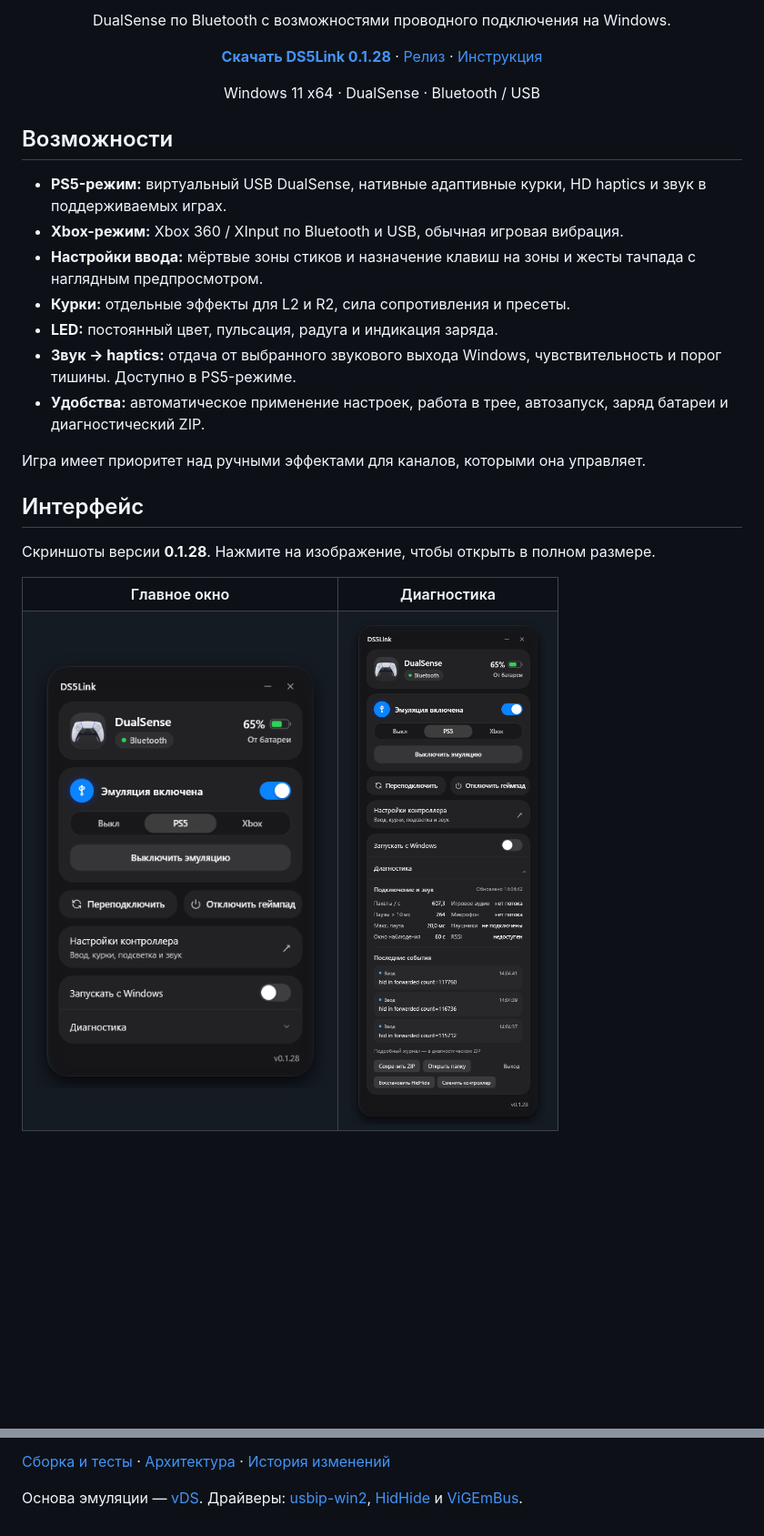
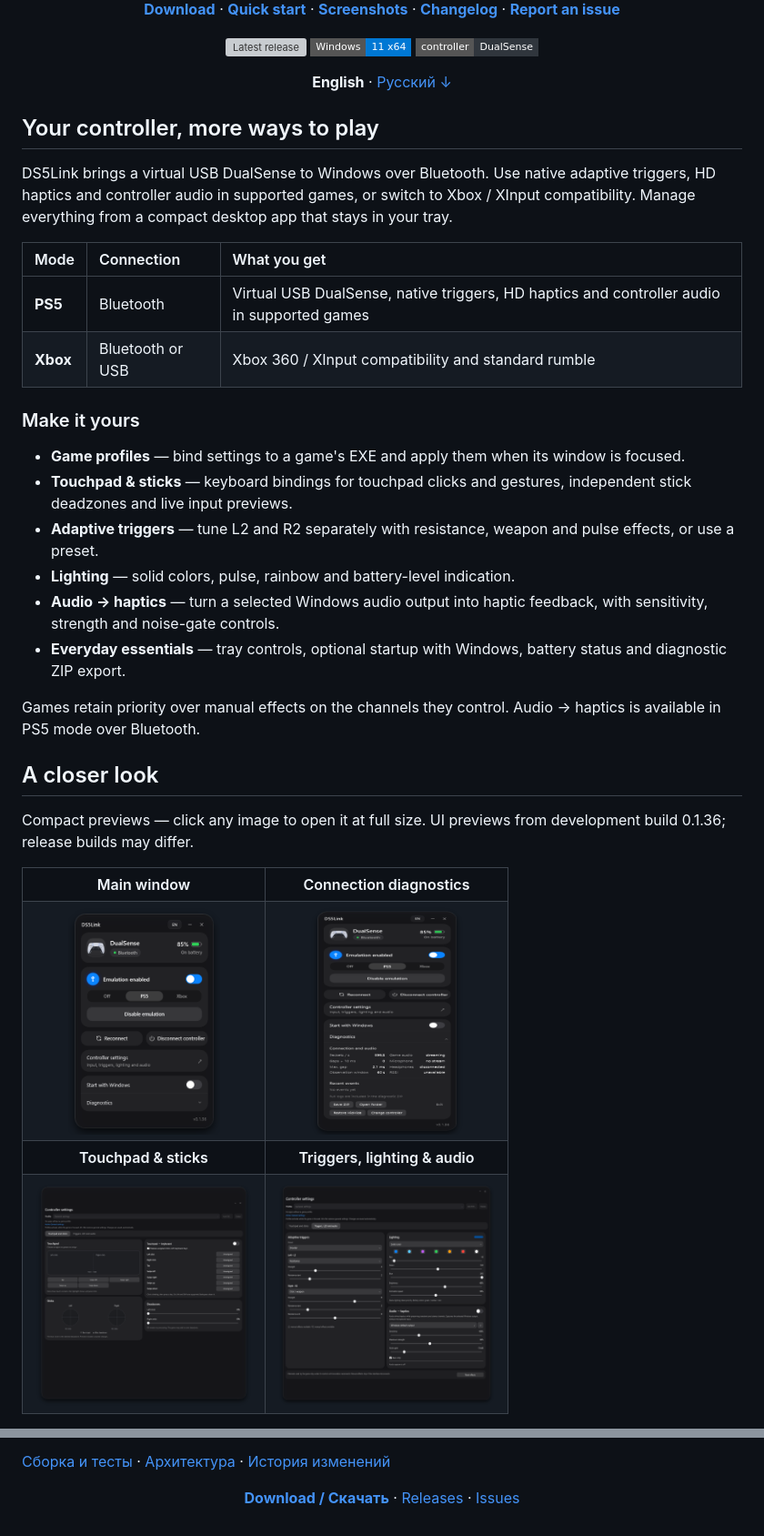
Before and after one commit to Q1W1RTY/DS5Emu, a Markdown page: README.md, 2 parts joined by grey strips. Shown at 91% size. GitHub-like rendering; pictures changed too: assets/readme/diagnostics-en.png (added), assets/readme/effects-en.png (added), assets/readme/input-en.png (added); badges without logos; blank space fills up the shorter version; grey boxes are pictures that could not be loaded.

Commit message:
Redesign README with English-first product page and compact gallery

```diff
--- a/README.md
+++ b/README.md
@@ -5,32 +5,47 @@
 
-DualSense по Bluetooth с возможностями проводного подключения на Windows.
+**[Download](https://github.com/Q1W1RTY/DS5Link/releases/latest/download/DS5Link-Setup.exe)** · **[Quick start](#quick-start)** · **[Screenshots](#screenshots)** · **[Changelog](docs/releases/CHANGELOG.md)** · **[Report an issue](https://github.com/Q1W1RTY/DS5Link/issues)**
 
-**[Скачать DS5Link 0.1.28](https://github.com/Q1W1RTY/DS5Emu/releases/download/v0.1.28/DS5Link-Setup.exe)** · [Релиз](https://github.com/Q1W1RTY/DS5Emu/releases/latest) · [Инструкция](docs/user/INSTALL.md)
+[![Latest release](https://img.shields.io/github/v/release/Q1W1RTY/DS5Link?style=flat-square&color=45cfa1&label=release)](https://github.com/Q1W1RTY/DS5Link/releases/latest) ![Windows 11 x64](https://img.shields.io/badge/Windows-11%20x64-0078D4?style=flat-square) ![DualSense](https://img.shields.io/badge/controller-DualSense-30363d?style=flat-square)
 
-Windows 11 x64 · DualSense · Bluetooth / USB
+**English** · [Русский ↓](#russian)
+
 </div>
 
-## Возможности
+## Your controller, more ways to play
 
-- **PS5-режим:** виртуальный USB DualSense, нативные адаптивные курки, HD haptics и звук в поддерживаемых играх.
-- **Xbox-режим:** Xbox 360 / XInput по Bluetooth и USB, обычная игровая вибрация.
-- **Настройки ввода:** мёртвые зоны стиков и назначение клавиш на зоны и жесты тачпада с наглядным предпросмотром.
-- **Курки:** отдельные эффекты для L2 и R2, сила сопротивления и пресеты.
-- **LED:** постоянный цвет, пульсация, радуга и индикация заряда.
-- **Звук → haptics:** отдача от выбранного звукового выхода Windows, чувствительность и порог тишины. Доступно в PS5-режиме.
-- **Удобства:** автоматическое применение настроек, работа в трее, автозапуск, заряд батареи и диагностический ZIP.
+DS5Link brings a virtual USB DualSense to Windows over Bluetooth. Use native adaptive triggers, HD haptics and controller audio in supported games, or switch to Xbox / XInput compatibility. Manage everything from a compact desktop app that stays in your tray.
 
-Игра имеет приоритет над ручными эффектами для каналов, которыми она управляет.
+| Mode | Connection | What you get |
+| :--- | :--- | :--- |
+| **PS5** | Bluetooth | Virtual USB DualSense, native triggers, HD haptics and controller audio in supported games |
+| **Xbox** | Bluetooth or USB | Xbox 360 / XInput compatibility and standard rumble |
 
-## Интерфейс
+### Make it yours
 
-Скриншоты версии **0.1.28**. Нажмите на изображение, чтобы открыть в полном размере.
+- **Game profiles** — bind settings to a game's EXE and apply them when its window is focused.
+- **Touchpad & sticks** — keyboard bindings for touchpad clicks and gestures, independent stick deadzones and live input previews.
+- **Adaptive triggers** — tune L2 and R2 separately with resistance, weapon and pulse effects, or use a preset.
+- **Lighting** — solid colors, pulse, rainbow and battery-level indication.
+- **Audio → haptics** — turn a selected Windows audio output into haptic feedback, with sensitivity, strength and noise-gate controls.
+- **Everyday essentials** — tray controls, optional startup with Windows, battery status and diagnostic ZIP export.
+
+Games retain priority over manual effects on the channels they control. Audio → haptics is available in PS5 mode over Bluetooth.
+
+<a id="screenshots"></a>
+## A closer look
+
+Compact previews — click any image to open it at full size. UI previews from development build 0.1.36; release builds may differ.
 
 <table>
-<tr><th>Главное окно</th><th>Диагностика</th></tr>
+<tr><th>Main window</th><th>Connection diagnostics</th></tr>
 <tr>
-<td valign="top" align="center"><a href="docs/design/main.png"><img src="docs/design/main.png" width="320" alt="DS5Link: подключённый DualSense и выбор режима эмуляции"></a></td>
-<td valign="top" align="center"><a href="docs/design/advanced.png"><img src="docs/design/advanced.png" width="320" alt="Диагностика соединения, последние события и экспорт журнала"></a></td>
+<td align="center" valign="top"><a href="assets/readme/main-en.png"><img src="assets/readme/main-en.png" height="250" alt="DS5Link main window: controller status, PS5 and Xbox modes"></a></td>
+<td align="center" valign="top"><a href="assets/readme/diagnostics-en.png"><img src="assets/readme/diagnostics-en.png" height="250" alt="Connection metrics, recent events and diagnostic export"></a></td>
+</tr>
+<tr><th>Touchpad & sticks</th><th>Triggers, lighting & audio</th></tr>
+<tr>
+<td align="center" valign="top"><a href="assets/readme/input-en.png"><img src="assets/readme/input-en.png" height="250" alt="Touchpad keyboard bindings and stick deadzone preview"></a></td>
+<td align="center" valign="top"><a href="assets/readme/effects-en.png"><img src="assets/readme/effects-en.png" height="250" alt="Independent adaptive triggers, lighting and audio haptics settings"></a></td>
 </tr>
 </table>
 
@@ -74,4 +126,8 @@ Windows 11 x64 · DualSense · Bluetooth / USB
 
 [Сборка и тесты](docs/development/BUILD.md) · [Архитектура](docs/architecture/ARCHITECTURE.md) · [История изменений](docs/releases/CHANGELOG.md)
 
-Основа эмуляции — [vDS](https://github.com/hurryman2212/vds). Драйверы: [usbip-win2](https://github.com/vadimgrn/usbip-win2), [HidHide](https://github.com/nefarius/HidHide) и [ViGEmBus](https://github.com/nefarius/ViGEmBus).
+<div align="center">
+
+**[Download / Скачать](https://github.com/Q1W1RTY/DS5Link/releases/latest/download/DS5Link-Setup.exe)** · [Releases](https://github.com/Q1W1RTY/DS5Link/releases) · [Issues](https://github.com/Q1W1RTY/DS5Link/issues)
+
+</div>
```
Also changed, not shown: other parts of README.md (+66 -29 lines), docs/development/BUILD.md (+1 -1 lines), 1 other file.
